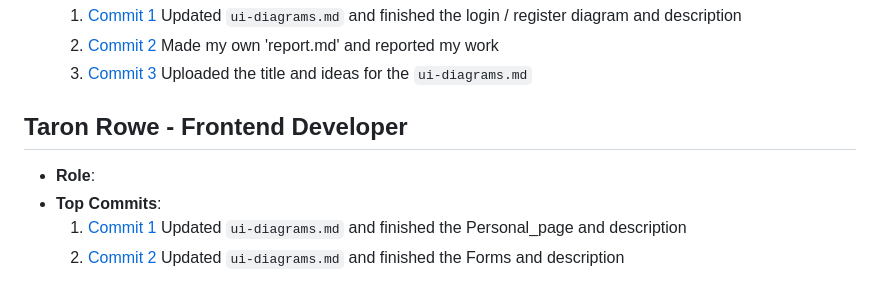
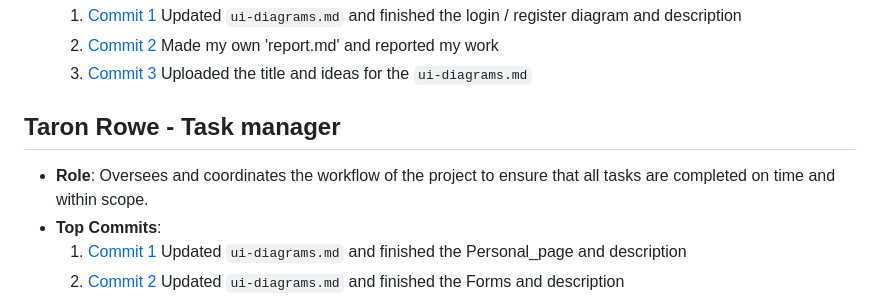
Before and after one commit to kserra1/CS326Team2, a Markdown page: team/m2/roles.md, the part around the change. Rendered like a GitHub page.

Commit message:
Changed my role

```diff
--- a/team/m2/roles.md
+++ b/team/m2/roles.md
@@ -43,9 +43,9 @@
    2. [Commit 2](https://github.com/kserra1/CS326Team2/commit/aeea06fc8ec4034248f97ee75afab415f8c070e5) Made my own 'report.md' and reported my work
    3. [Commit 3](https://github.com/kserra1/CS326Team2/commit/40be6bb74bd3eb9e3f6597abcc51f7bd81b4ec10) Uploaded the title and ideas for the `ui-diagrams.md`
 
-## Taron Rowe - Frontend Developer
+## Taron Rowe - Task manager
 
-- **Role**:
+- **Role**:  Oversees and coordinates the workflow of the project to ensure that all tasks are completed on time and within scope.
 - **Top Commits**:
   1. [Commit 1](https://github.com/kserra1/CS326Team2/commit/0448594049aca8202535cacf832fb99001800a6a) Updated `ui-diagrams.md` and finished the Personal_page and description
   2. [Commit 2](https://github.com/kserra1/CS326Team2/commit/e29f893e8ce1300f5a267bcdb787d7a0143a3b7f#diff-e0e72ceb8cc20d911df447d37d99a8f993cb02edba0eced86675181059573d6fR34) Updated `ui-diagrams.md` and finished the Forms and description
```
